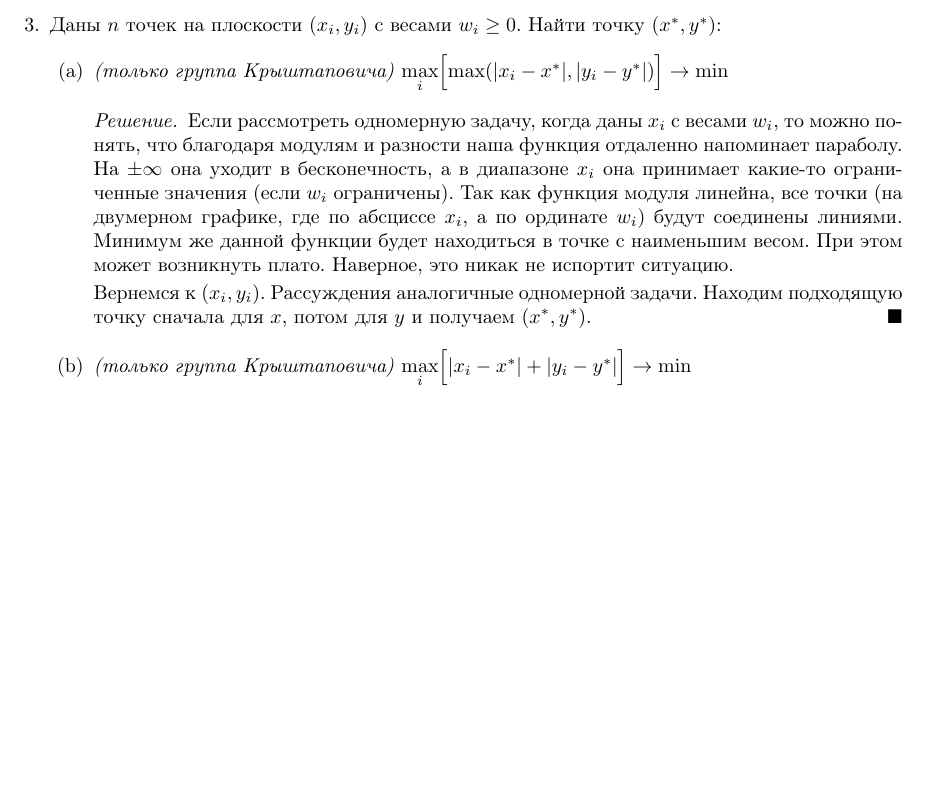
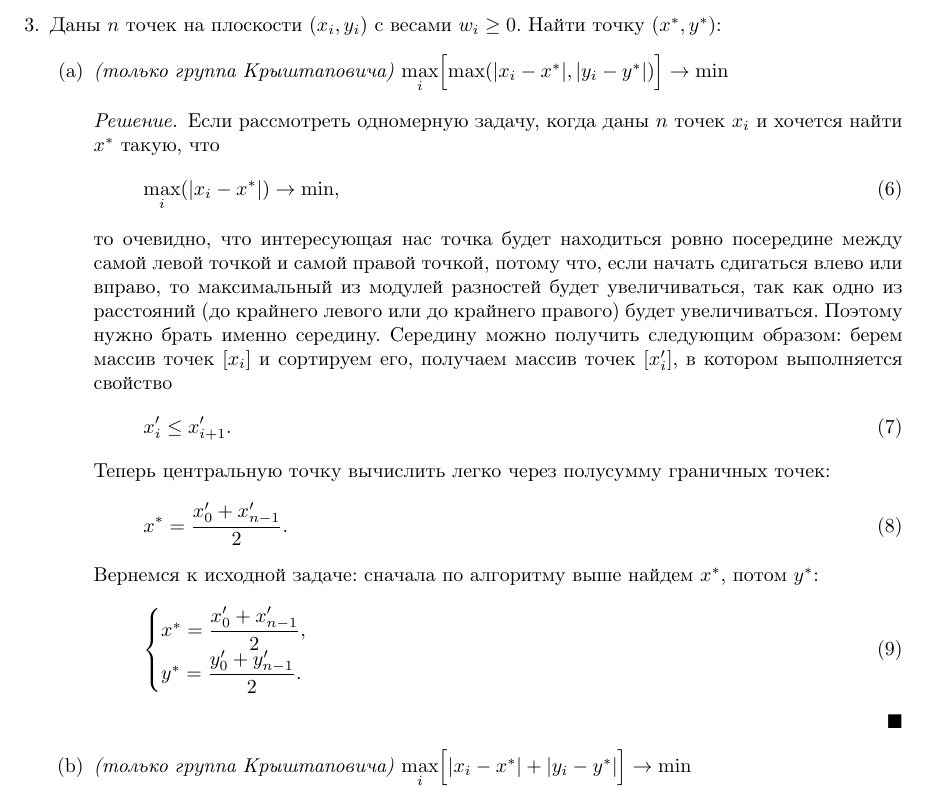
Before and after one commit to mdvasilyev/ALG-hws, a LaTeX document (algo_template.tex, which reads hw06.tex): part of page 3 of 3, cut so that both start at the same text, the shorter picture padded with empty space. Compiled offline with pdfLaTeX.

Commit message:
sln: add sln to 3 (a)

```diff
--- a/hw06.tex
+++ b/hw06.tex
@@ -131,9 +131,25 @@
     \begin{enumerate}
       \item \onlygroup{Крыштаповича} $\max\limits_i \Bigl[ \max(|x_i-x^{*}|, |y_i-y^{*}|) \Bigr] \rightarrow \min$
       \begin{solution}
-        Если рассмотреть одномерную задачу, когда даны $x_i$ с весами $w_i$, то можно понять, что благодаря модулям и разности наша функция отдаленно напоминает параболу. На $\pm \infty$ она уходит в бесконечность, а в диапазоне $x_i$ она принимает какие-то ограниченные значения (если $w_i$ ограничены). Так как функция модуля линейна, все точки (на двумерном графике, где по абсциссе $x_i$, а по ординате $w_i$) будут соединены линиями. Минимум же данной функции будет находиться в точке с наименьшим весом. При этом может возникнуть плато. Наверное, это никак не испортит ситуацию.
-
-        Вернемся к $(x_i, y_i)$. Рассуждения аналогичные одномерной задачи. Находим подходящую точку сначала для $x$, потом для $y$ и получаем $(x^{*}, y^{*})$.
+        Если рассмотреть одномерную задачу, когда даны $n$ точек $x_i$ и хочется найти $x^{*}$ такую, что
+        \begin{equation}
+          \max\limits_i(|x_i-x^{*}|) \rightarrow \min,
+        \end{equation}
+        то очевидно, что интересующая нас точка будет находиться ровно посередине между самой левой точкой и самой правой точкой, потому что, если начать сдигаться влево или вправо, то максимальный из модулей разностей будет увеличиваться, так как одно из расстояний (до крайнего левого или до крайнего правого) будет увеличиваться. Поэтому нужно брать именно середину. Середину можно получить следующим образом: берем массив точек $[x_i]$ и сортируем его, получаем массив точек $[x_i']$, в котором выполняется свойство
+        \begin{equation}
+          x_{i}' \leq x_{i+1}'.
+        \end{equation}
+        Теперь центральную точку вычислить легко через полусумму граничных точек:
+        \begin{equation}
+          x^{*} = \frac{x_{0}' + x_{n-1}'}{2}.
+        \end{equation}
+        Вернемся к исходной задаче: сначала по алгоритму выше найдем $x^{*}$, потом $y^{*}$:
+        \begin{equation}
+          \begin{cases}
+            x^{*} = \dfrac{x_{0}' + x_{n-1}'}{2}, \\
+            y^{*} = \dfrac{y_{0}' + y_{n-1}'}{2}.
+          \end{cases}
+        \end{equation}
       \end{solution}
       \item \onlygroup{Крыштаповича} $\max\limits_i \Bigl[ |x_i-x^{*}|+|y_i-y^{*}|  \Bigr] \rightarrow \min$
       \item \onlygroup{Крыштаповича} $\sum\limits_i \Bigl[ (x_i-x^{*})^2+(y_i-y^{*})^2  \Bigr] \rightarrow \min$
```
